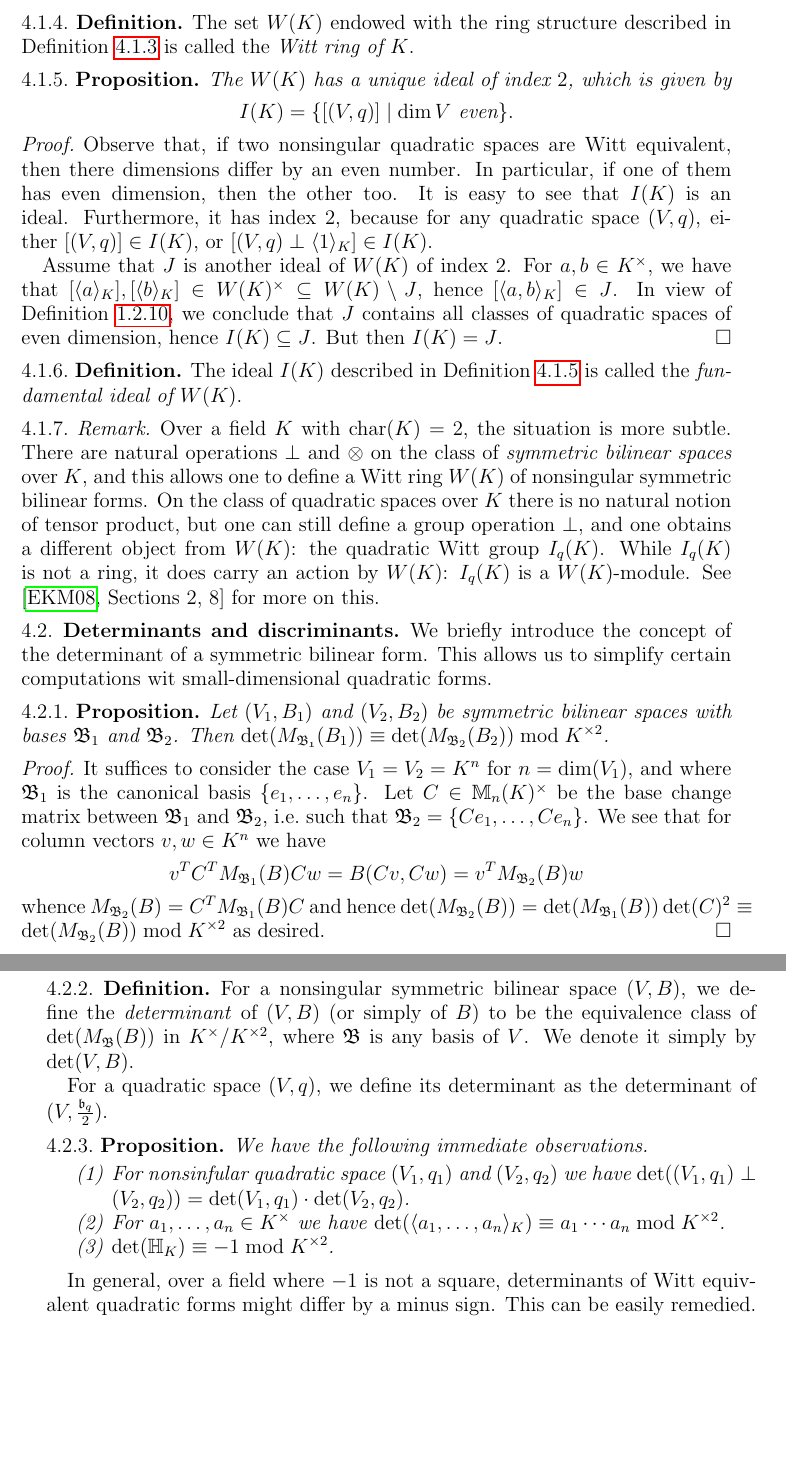
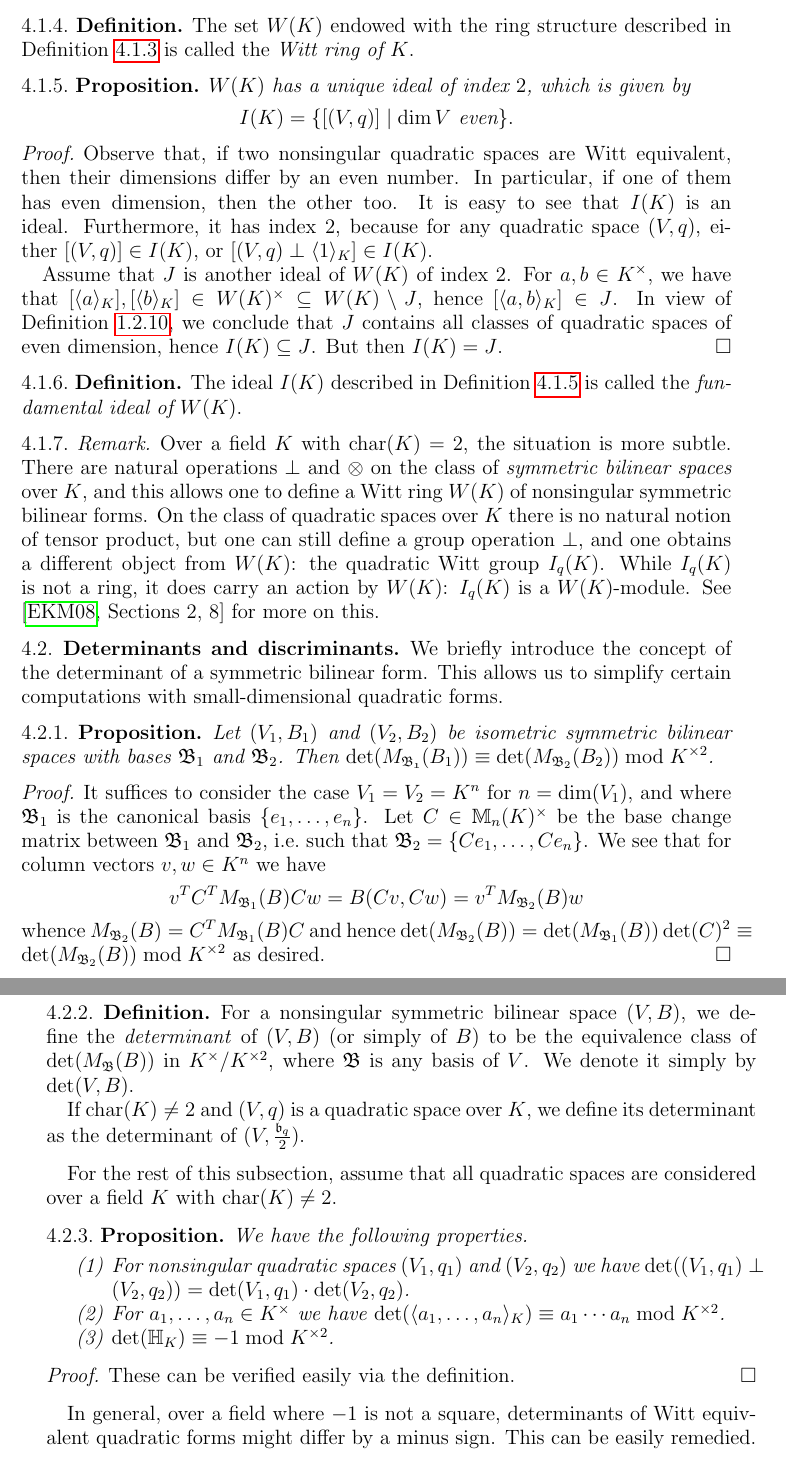
Before and after one commit to DaNicolas/QF2022-2023, a LaTeX paper (Lecture-notes.tex): two parts of pages 19 and 20 of 25, joined at a grey line, cut so that both start at the same text, the shorter picture padded with empty space. Compiled offline with pdfLaTeX.

Commit message:
many small errors fixed

```diff
--- a/Lecture-notes.tex
+++ b/Lecture-notes.tex
@@ -879,11 +879,11 @@ Finally, that $[(V, -q)] = -[(V, q)]$ is a reformulation of \Cref{P:q-q-hyperbol
 The set $W(K)$ endowed with the ring structure described in \Cref{T:WittRing} is called the \emph{Witt ring of $K$}\index{Witt group}.
 \end{defi}
 \begin{prop}\label{P:fundamental-ideal}
-The $W(K)$ has a unique ideal of index $2$, which is given by
+$W(K)$ has a unique ideal of index $2$, which is given by
 $$ I(K) = \lbrace [(V, q)] \mid \dim V \text{ even} \rbrace.$$
 \end{prop}
 \begin{proof}
-Observe that, if two nonsingular quadratic spaces are Witt equivalent, then there dimensions differ by an even number.
+Observe that, if two nonsingular quadratic spaces are Witt equivalent, then their dimensions differ by an even number.
 In particular, if one of them has even dimension, then the other too.
 It is easy to see that $I(K)$ is an ideal.
 Furthermore, it has index 2, because for any quadratic space $(V, q)$, either $[(V, q)] \in I(K)$, or $[(V, q) \perp \langle 1 \rangle_K] \in I(K)$.
@@ -906,9 +906,9 @@ See \autocite[Sections 2, 8]{ElmanKarpenkoMerkurjev} for more on this.
 
 \subsection{Determinants and discriminants}
 We briefly introduce the concept of the determinant of a symmetric bilinear form.
-This allows us to simplify certain computations wit small-dimensional quadratic forms.
+This allows us to simplify certain computations with small-dimensional quadratic forms.
 \begin{prop}
-Let $(V_1, B_1)$ and $(V_2, B_2)$ be symmetric bilinear spaces with bases $\mf{B}_1$ and $\mf{B}_2$.
+Let $(V_1, B_1)$ and $(V_2, B_2)$ be isometric symmetric bilinear spaces with bases $\mf{B}_1$ and $\mf{B}_2$.
 Then $\det (M_\mf{B_1}(B_1)) \equiv \det (M_{\mf{B}_2}(B_2)) \bmod K^{\times 2}$.
 \end{prop}
 \begin{proof}
@@ -924,16 +924,21 @@ whence $M_{\mf{B}_2}(B) = C^T M_{\mf{B}_{1}}(B) C$ and hence $\det(M_{\mf{B}_2}(
 For a nonsingular symmetric bilinear space $(V, B)$, we define the \emph{determinant}\index{determinant} of $(V, B)$ (or simply of $B$) to be the equivalence class of $\det(M_{\mf{B}}(B))$ in $K^\times/K^{\times 2}$, where $\mf{B}$ is any basis of $V$.
 We denote it simply by $\det(V, B)$.
 
-For a quadratic space $(V, q)$, we define its determinant as the determinant of $(V, \frac{\mf{b}_q}{2})$.
+If $\charac(K) \neq 2$ and $(V, q)$ is a quadratic space over $K$, we define its determinant as the determinant of $(V, \frac{\mf{b}_q}{2})$.
 \end{defi}
+For the rest of this subsection, assume that all quadratic spaces are considered over a field $K$ with $\charac(K) \neq 2$.
+
 \begin{prop}\label{P:det-computation-rules}
-We have the following immediate observations.
+We have the following properties.
 \begin{enumerate}
-\item For nonsinfular quadratic space $(V_1, q_1)$ and $(V_2, q_2)$ we have $\det ((V_1, q_1) \perp (V_2, q_2)) = \det(V_1, q_1) \cdot \det(V_2, q_2)$.
+\item For nonsingular quadratic spaces $(V_1, q_1)$ and $(V_2, q_2)$ we have $\det ((V_1, q_1) \perp (V_2, q_2)) = \det(V_1, q_1) \cdot \det(V_2, q_2)$.
 \item For $a_1, \ldots, a_n \in K^\times$ we have $\det(\langle a_1, \ldots, a_n \rangle_K) \equiv a_1 \cdots a_n \bmod K^{\times 2}$.
 \item $\det(\mbb{H}_K) \equiv -1 \bmod K^{\times 2}$.
 \end{enumerate}
 \end{prop}
+\begin{proof}
+These can be verified easily via the definition.
+\end{proof}
 In general, over a field where $-1$ is not a square, determinants of Witt equivalent quadratic forms might differ by a minus sign.
 This can be easily remedied.
 \begin{defi}
```
Also changed, not shown: Lecture-notes.tex (11 more changed lines).
